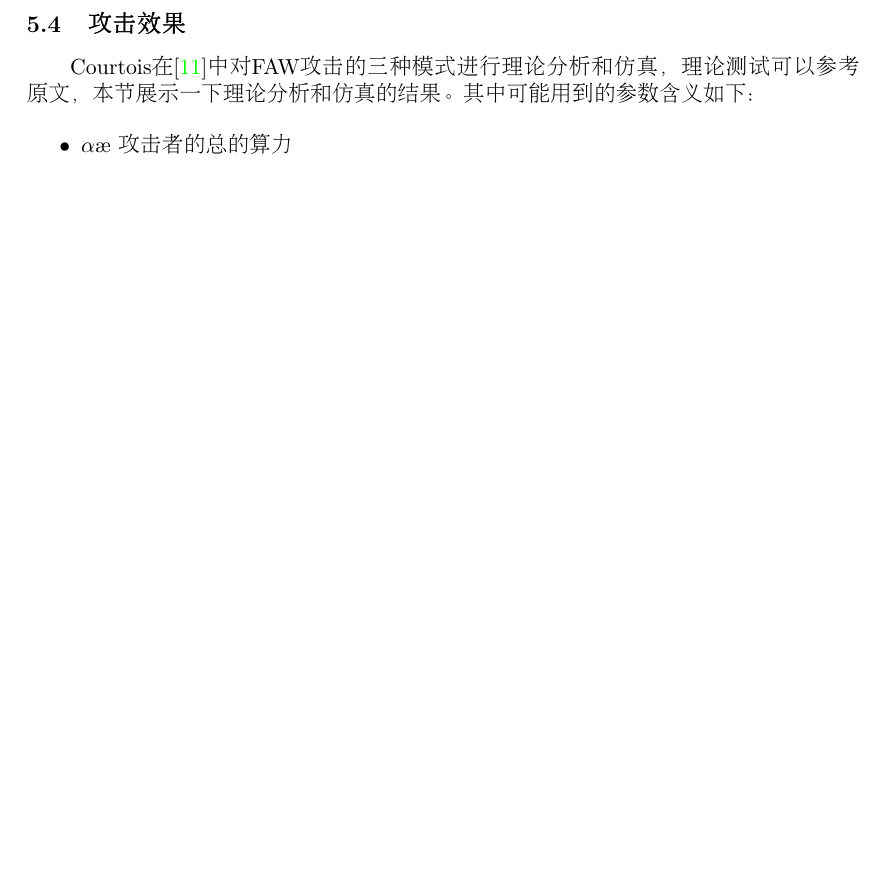
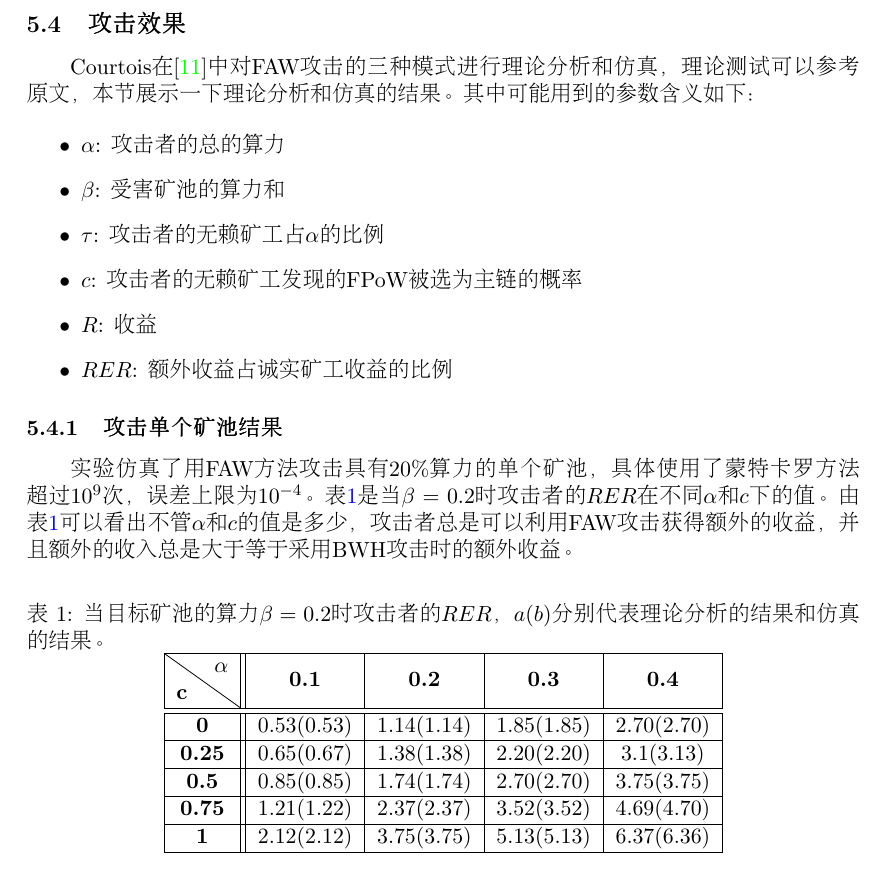
Before and after one commit to Hadigan/blockchainSecurity, a LaTeX paper (main.tex): part of page 10 of 12, cut so that both start at the same text, the shorter picture padded with empty space. Compiled offline with pdfLaTeX.

Commit message:
FAW攻击单个矿池的仿真已经写完。

```diff
--- a/main.tex
+++ b/main.tex
@@ -5,6 +5,7 @@
     \usepackage[colorlinks, linkcolor=blue]{hyperref}
     \usepackage[linesnumbered, boxed, ruled, commentsnumbered]{algorithm2e}
     \usepackage{graphicx}
+    \usepackage{diagbox}
     \graphicspath{ {figures/} }
     \title{区块链安全综述}
     \author{林文海(11721018)}
@@ -643,8 +644,51 @@
     其中可能用到的参数含义如下：
 
     \begin{itemize}
-        \item $\alpha：$ 攻击者的总的算力
+        \item $\alpha$: 攻击者的总的算力
+        \item $\beta$: 受害矿池的算力和
+        \item $\tau$: 攻击者的无赖矿工占$\alpha$的比例
+        \item $c$: 攻击者的无赖矿工发现的FPoW被选为主链的概率
+        \item $R$: 收益
+        \item $RER$: 额外收益占诚实矿工收益的比例
     \end{itemize}
+
+    \subsubsection{攻击单个矿池结果}
+
+    \indent
+
+    实验仿真了用FAW方法攻击具有20\%算力的单个矿池，
+    具体使用了蒙特卡罗方法超过$10^9$次，
+    误差上限为$10^{-4}$。
+    表\ref{table:table1}是当$\beta=0.2$时攻击者的$RER$在不同$\alpha$和$c$下的值。
+    由表\ref{table:table1}可以看出不管$\alpha$和$c$的值是多少，
+    攻击者总是可以利用FAW攻击获得额外的收益，
+    并且额外的收入总是大于等于采用BWH攻击时的额外收益。
+
+
+    \begin{table}[!htbp]
+        \centering
+        \caption{当目标矿池的算力$\beta=0.2$时攻击者的$RER$，$a(b)$分别代表理论分析的结果和仿真的结果。}
+        \label{table:table1}
+        \begin{tabular}{|c||c|c|c|c|}
+            \hline
+            \diagbox{\textbf{c}}{$\alpha$}&{\textbf{0.1}}&{\textbf{0.2}}&{\textbf{0.3}}&{\textbf{0.4}}\\
+            \hline
+            \hline
+            \textbf{0} & 0.53(0.53) & 1.14(1.14) & 1.85(1.85) & 2.70(2.70) \\
+            \hline
+            \textbf{0.25} & 0.65(0.67) & 1.38(1.38) & 2.20(2.20) & 3.1(3.13) \\
+            \hline
+            \textbf{0.5} & 0.85(0.85) & 1.74(1.74) & 2.70(2.70) & 3.75(3.75) \\
+            \hline
+            \textbf{0.75} & 1.21(1.22) & 2.37(2.37) & 3.52(3.52) & 4.69(4.70) \\
+            \hline
+            \textbf{1} & 2.12(2.12) & 3.75(3.75) & 5.13(5.13) & 6.37(6.36) \\
+            \hline
+        \end{tabular}
+    \end{table}
+
+
+
 
 
 
```
Also changed, not shown: main.pdf, 6 other files.
